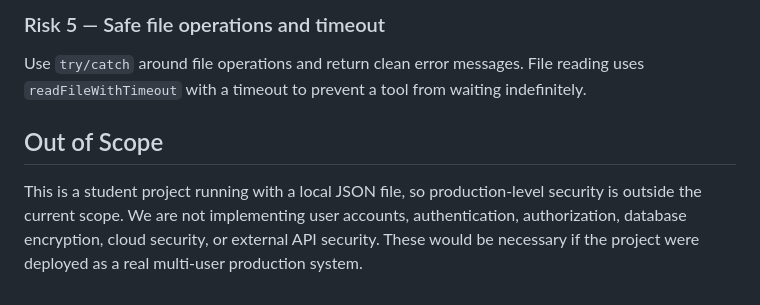
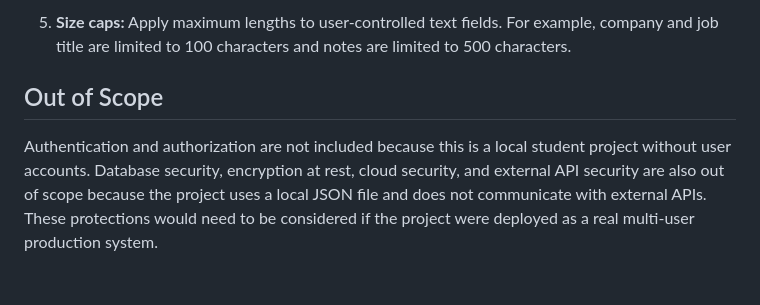
Before and after one commit to RoaM04/Job-Application-Tracker-Project, a Markdown page: docs/threat-model.md, the part around one of its changes. Drawn GitHub-style.

```diff
--- a/docs/threat-model.md
+++ b/docs/threat-model.md
@@ -58,7 +40,6 @@ Use maximum lengths in Zod schemas, such as 100 characters for company and job t
 
-### Risk 5 — Safe file operations and timeout
-Use `try/catch` around file operations and return clean error messages. File reading uses `readFileWithTimeout` with a timeout to prevent a tool from waiting indefinitely.
+5. **Size caps:** Apply maximum lengths to user-controlled text fields. For example, company and job title are limited to 100 characters and notes are limited to 500 characters.
 
 ## Out of Scope
 
-This is a student project running with a local JSON file, so production-level security is outside the current scope. We are not implementing user accounts, authentication, authorization, database encryption, cloud security, or external API security. These would be necessary if the project were deployed as a real multi-user production system.
+Authentication and authorization are not included because this is a local student project without user accounts. Database security, encryption at rest, cloud security, and external API security are also out of scope because the project uses a local JSON file and does not communicate with external APIs. These protections would need to be considered if the project were deployed as a real multi-user production system.
```
Also changed, not shown: other parts of docs/threat-model.md (+19 -37 lines).
